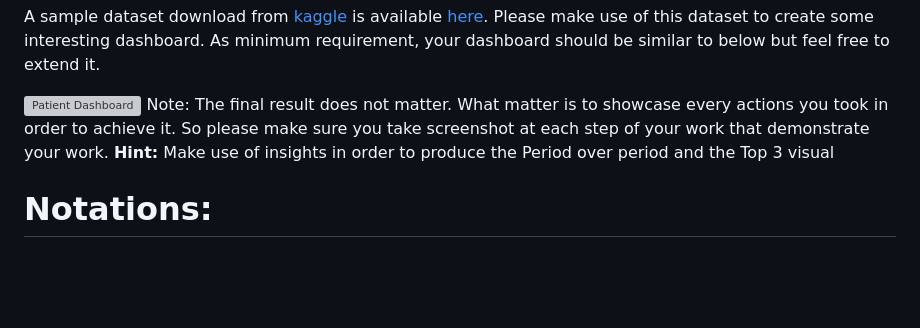
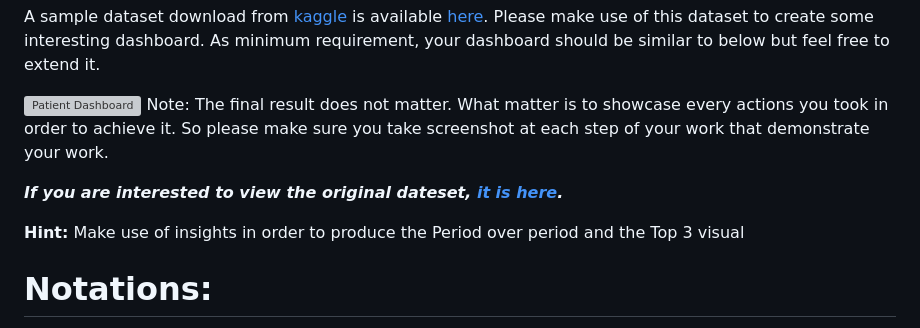
Before and after one commit to pascalito007/efrei-cloud-bigdata, a Markdown page: capstone-project/README.md, the part around the change. GitHub-like rendering; blank space fills up the shorter version; grey boxes are pictures that could not be loaded.

Commit message:
adding the original dataset

```diff
--- a/capstone-project/README.md
+++ b/capstone-project/README.md
@@ -318,6 +318,9 @@ As minimum requirement, your dashboard should be similar to below but feel free
 
 ![Patient Dashboard](visualization.png)
 Note: The final result does not matter. What matter is to showcase every actions you took in order to achieve it. So please make sure you take screenshot at each step of your work that demonstrate your work.
+
+**_If you are interested to view the original dateset, <a href="https://www.kaggle.com/datasets/sapna123/patientinfo">it is here</a>._**
+
 **Hint:** Make use of insights in order to produce the Period over period and the Top 3 visual
 
 # Notations:
```
